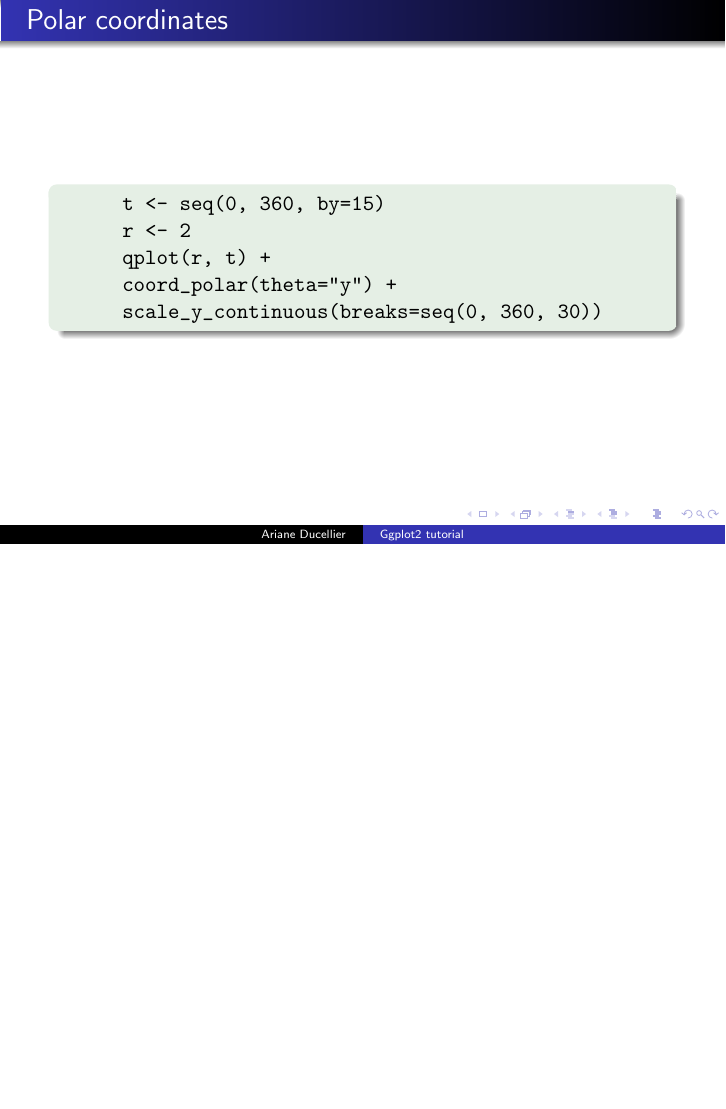
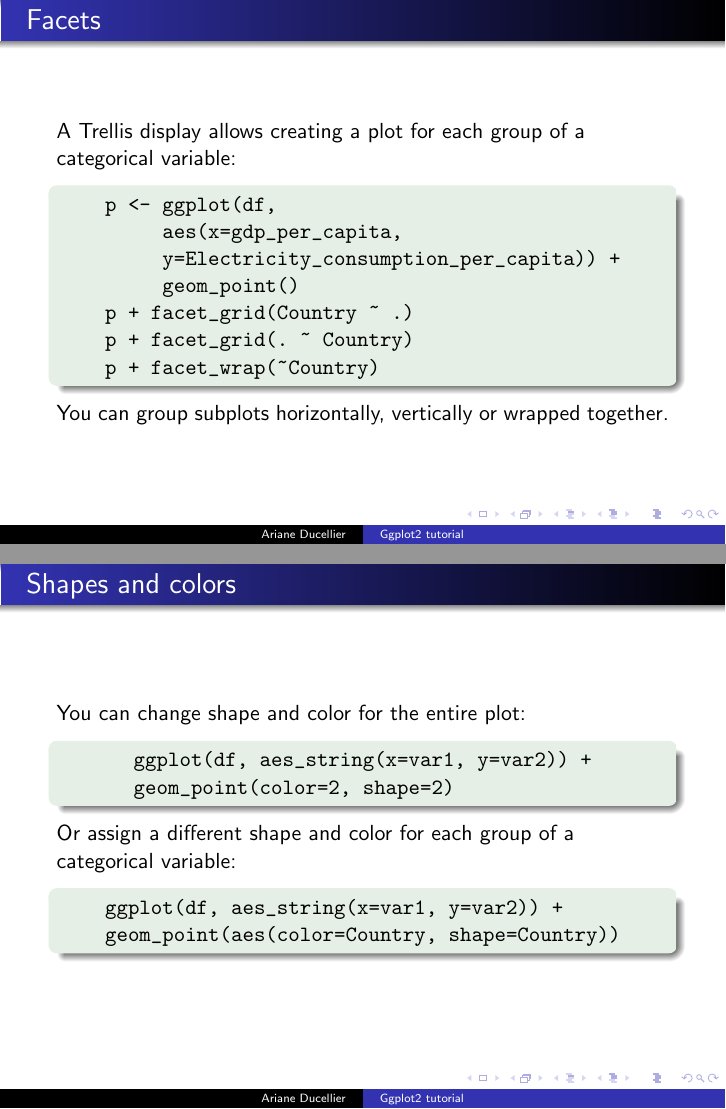
Before and after one commit to ArianeDucellier/data_visualization_R, LaTeX slides (tutorials/draft.tex): page 17 of 17 before the commit and pages 18 and 19 of 21 after it, the two joined at a grey line, the shorter picture padded with empty space. The pictures show the PDF file tutorials/draft.pdf that the author committed with the source.

Commit message:
Work on tutorial - Color and themes

```diff
--- a/tutorials/draft.tex
+++ b/tutorials/draft.tex
@@ -308,3 +308,52 @@ dataset, aes = describe the variables from the dataset that we want to visualize
 
 	\end{frame}
 
+	\begin{frame}[fragile]
+		\frametitle{Facets}
+
+		A Trellis display allows creating a plot for each group of a categorical variable:
+
+		\begin{exampleblock}{}
+		\begin{center}
+		\begin{BVerbatim}
+		p <- ggplot(df,
+		     aes(x=gdp_per_capita,
+		     y=Electricity_consumption_per_capita)) +
+		     geom_point()
+		p + facet_grid(Country ~ .)
+		p + facet_grid(. ~ Country)
+		p + facet_wrap(~Country)
+		\end{BVerbatim}
+		\end{center}
+		\end{exampleblock}{}
+
+		You can group subplots horizontally, vertically or wrapped together.
+
+	\end{frame}
+
+	\begin{frame}[fragile]
+		\frametitle{Shapes and colors}
+
+		You can change shape and color for the entire plot:
+
+		\begin{exampleblock}{}
+		\begin{center}
+		\begin{BVerbatim}
+		ggplot(df, aes_string(x=var1, y=var2)) +
+		geom_point(color=2, shape=2)
+		\end{BVerbatim}
+		\end{center}
+		\end{exampleblock}{}
+
+		Or assign a different shape and color for each group of a categorical variable:
+
+		\begin{exampleblock}{}
+		\begin{center}
+		\begin{BVerbatim}
+		ggplot(df, aes_string(x=var1, y=var2)) +
+		geom_point(aes(color=Country, shape=Country))
+		\end{BVerbatim}
+		\end{center}
+		\end{exampleblock}{}
+
+	\end{frame}
@@ -310,0 +388,8 @@ dataset, aes = describe the variables from the dataset that we want to visualize
+	\begin{frame}[fragile]
+		\frametitle{Facets}
+
+		A Trellis display allows creating a plot for each group of a categorical variable:
+
+		\begin{exampleblock}{}
+		\begin{center}
+		\begin{BVerbatim}
@@ -311 +404,10 @@ dataset, aes = describe the variables from the dataset that we want to visualize
+		                                linetype=1))
+		\end{BVerbatim}
+		\end{center}
+		\end{exampleblock}{}
+
+		You can group subplots horizontally, vertically or wrapped together.
+
+	\end{frame}
+
 \end{document}
```
Also changed, not shown: labs/ggplot2_introduction.tex (+6 -4 lines), labs/ggplot2_introduction.pdf, tutorials/draft.pdf, tutorials/draft.tex (36 more changed lines), 7 other files.
